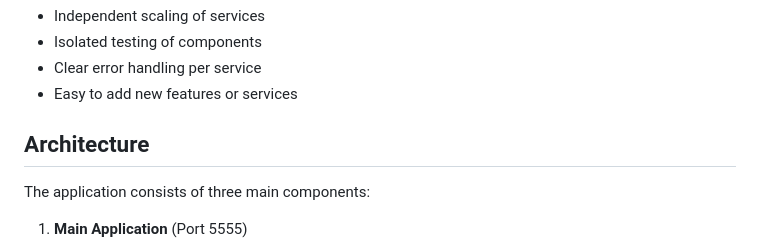
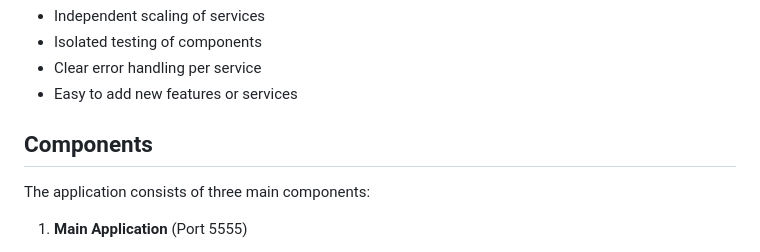
Before and after one commit to SAMeh-ZAGhloul/nl2sql_mcp, a Markdown page: README.md, the part around one of its changes. Rendered like a GitHub page.

```diff
--- a/README.md
+++ b/README.md
@@ -138,7 +153,7 @@ Response: {"result": [...], "columns": [...], "status": "success"}
 - Clear error handling per service
 - Easy to add new features or services
 
-## Architecture
+## Components
 
 The application consists of three main components:
 
```
Also changed, not shown: other parts of README.md (+30 -15 lines).
